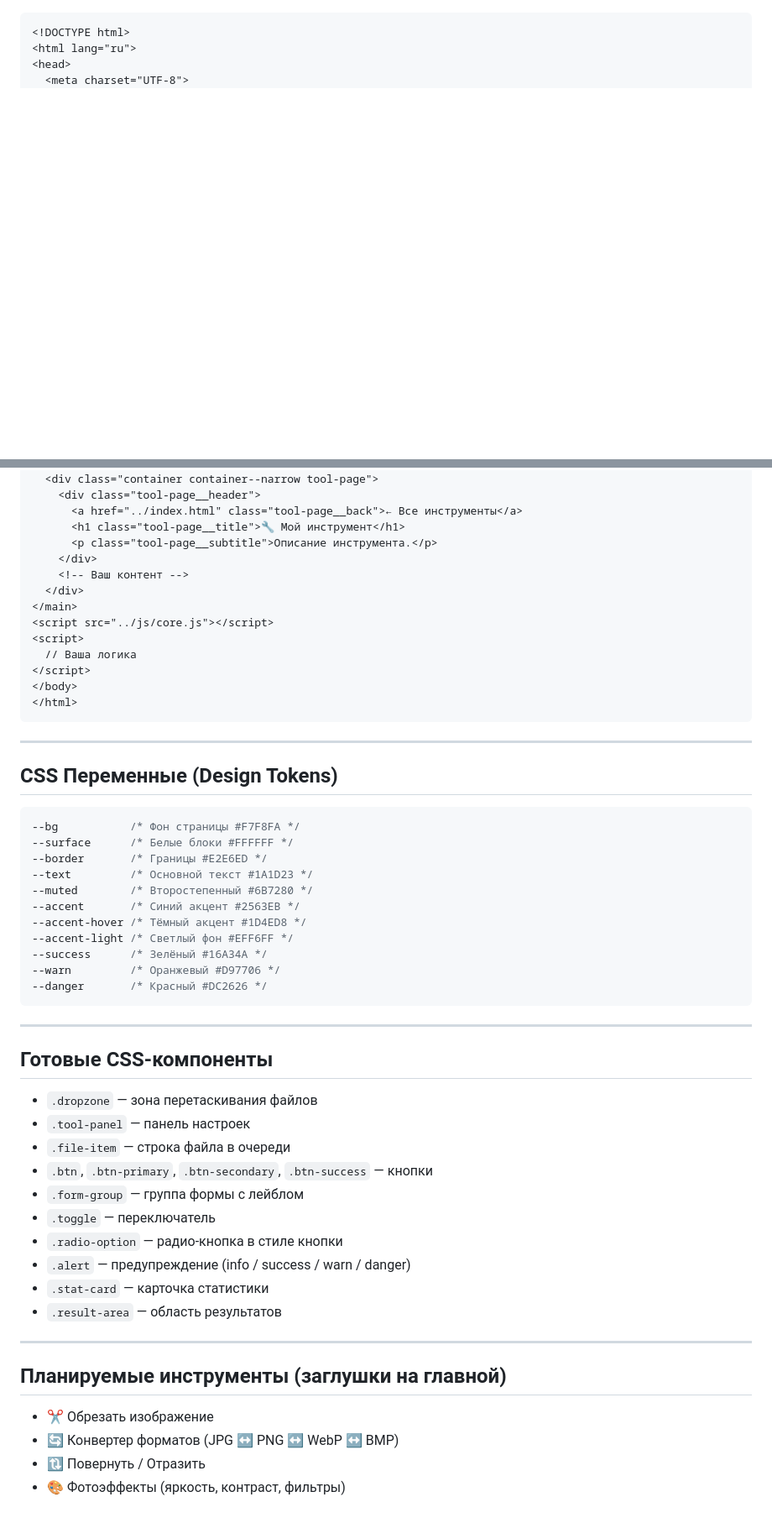
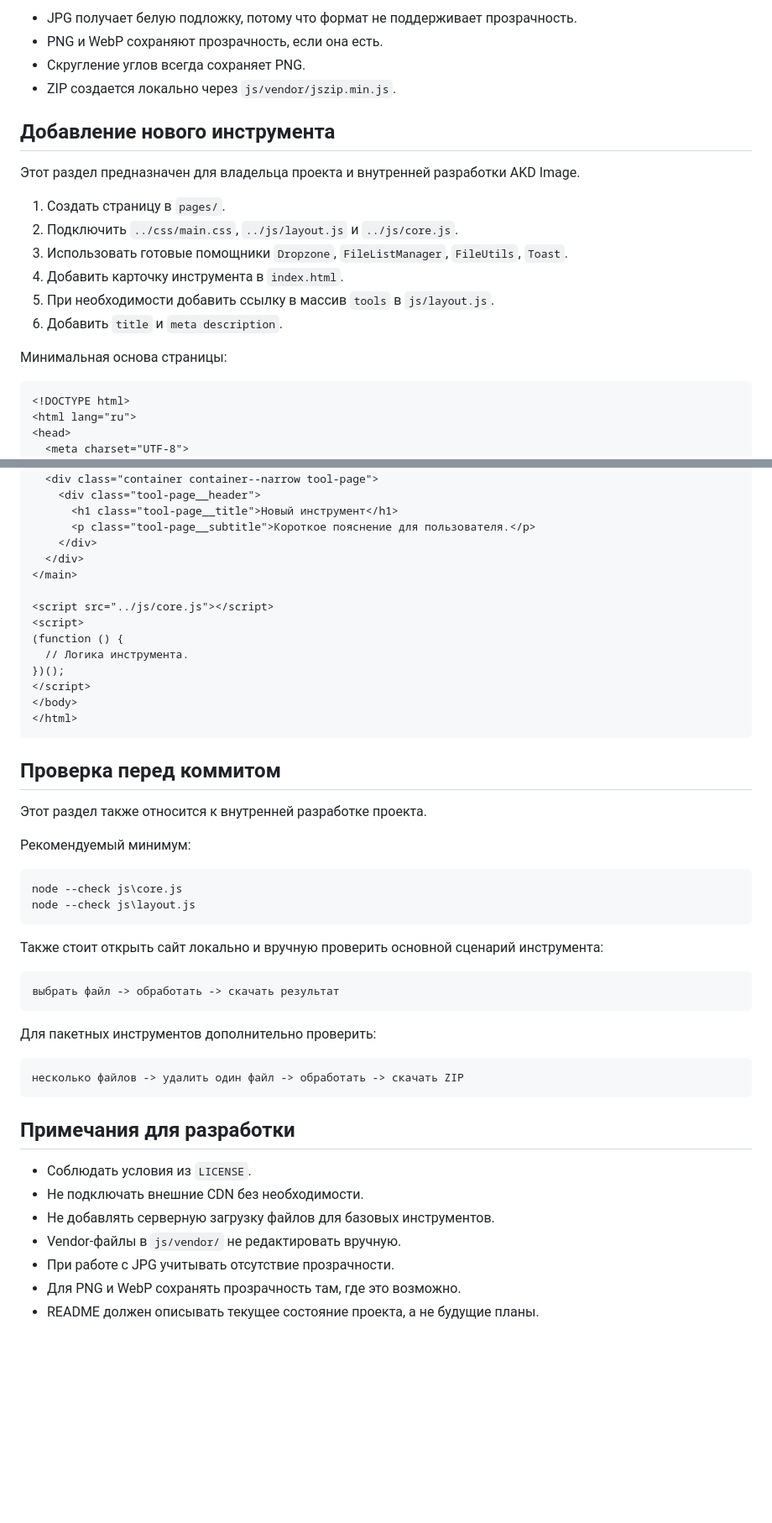
Before and after one commit to AKDworks/AKD-Image, a Markdown page: README.md, 2 parts joined by grey strips. Shown at 84% size. Rendered like a GitHub page; blank space fills up the shorter version.

````diff
--- a/README.md
+++ b/README.md
@@ -96,3 +126,20 @@ akd-image/
+- JPG получает белую подложку, потому что формат не поддерживает прозрачность.
+- PNG и WebP сохраняют прозрачность, если она есть.
+- Скругление углов всегда сохраняет PNG.
+- ZIP создается локально через `js/vendor/jszip.min.js`.
+
+## Добавление нового инструмента
+
+Этот раздел предназначен для владельца проекта и внутренней разработки AKD Image.
+
+1. Создать страницу в `pages/`.
+2. Подключить `../css/main.css`, `../js/layout.js` и `../js/core.js`.
+3. Использовать готовые помощники `Dropzone`, `FileListManager`, `FileUtils`, `Toast`.
+4. Добавить карточку инструмента в `index.html`.
+5. При необходимости добавить ссылку в массив `tools` в `js/layout.js`.
+6. Добавить `title` и `meta description`.
+
+Минимальная основа страницы:
 
 ```html
 <!DOCTYPE html>
@@ -109,59 +157,51 @@ akd-image/
 <main>
   <div class="container container--narrow tool-page">
     <div class="tool-page__header">
-      <a href="../index.html" class="tool-page__back">← Все инструменты</a>
-      <h1 class="tool-page__title">🔧 Мой инструмент</h1>
-      <p class="tool-page__subtitle">Описание инструмента.</p>
+      <h1 class="tool-page__title">Новый инструмент</h1>
+      <p class="tool-page__subtitle">Короткое пояснение для пользователя.</p>
     </div>
-    <!-- Ваш контент -->
   </div>
 </main>
+
 <script src="../js/core.js"></script>
 <script>
-  // Ваша логика
+(function () {
+  // Логика инструмента.
+})();
 </script>
 </body>
 </html>
 ```
 
----
+## Проверка перед коммитом
 
-## CSS Переменные (Design Tokens)
+Этот раздел также относится к внутренней разработке проекта.
 
-```css
---bg           /* Фон страницы #F7F8FA */
---surface      /* Белые блоки #FFFFFF */
---border       /* Границы #E2E6ED */
---text         /* Основной текст #1A1D23 */
---muted        /* Второстепенный #6B7280 */
---accent       /* Синий акцент #2563EB */
---accent-hover /* Тёмный акцент #1D4ED8 */
---accent-light /* Светлый фон #EFF6FF */
---success      /* Зелёный #16A34A */
---warn         /* Оранжевый #D97706 */
---danger       /* Красный #DC2626 */
+Рекомендуемый минимум:
+
+```powershell
+node --check js\core.js
+node --check js\layout.js
 ```
 
----
+Также стоит открыть сайт локально и вручную проверить основной сценарий инструмента:
 
-## Готовые CSS-компоненты
+```text
+выбрать файл -> обработать -> скачать результат
+```
 
-- `.dropzone` — зона перетаскивания файлов
-- `.tool-panel` — панель настроек
-- `.file-item` — строка файла в очереди
-- `.btn`, `.btn-primary`, `.btn-secondary`, `.btn-success` — кнопки
-- `.form-group` — группа формы с лейблом
-- `.toggle` — переключатель
-- `.radio-option` — радио-кнопка в стиле кнопки
-- `.alert` — предупреждение (info / success / warn / danger)
-- `.stat-card` — карточка статистики
-- `.result-area` — область результатов
+Для пакетных инструментов дополнительно проверить:
 
----
+```text
+несколько файлов -> удалить один файл -> обработать -> скачать ZIP
+```
 
-## Планируемые инструменты (заглушки на главной)
+## Примечания для разработки
 
-- ✂️ Обрезать изображение
-- 🔄 Конвертер форматов (JPG ↔ PNG ↔ WebP ↔ BMP)
-- 🔃 Повернуть / Отразить
-- 🎨 Фотоэффекты (яркость, контраст, фильтры)
+- Соблюдать условия из `LICENSE`.
+- Не подключать внешние CDN без необходимости.
+- Не добавлять серверную загрузку файлов для базовых инструментов.
+- Vendor-файлы в `js/vendor/` не редактировать вручную.
+- При работе с JPG учитывать отсутствие прозрачности.
+- Для PNG и WebP сохранять прозрачность там, где это возможно.
+- README должен описывать текущее состояние проекта, а не будущие планы.
````
Also changed, not shown: other parts of README.md (+107 -76 lines).
